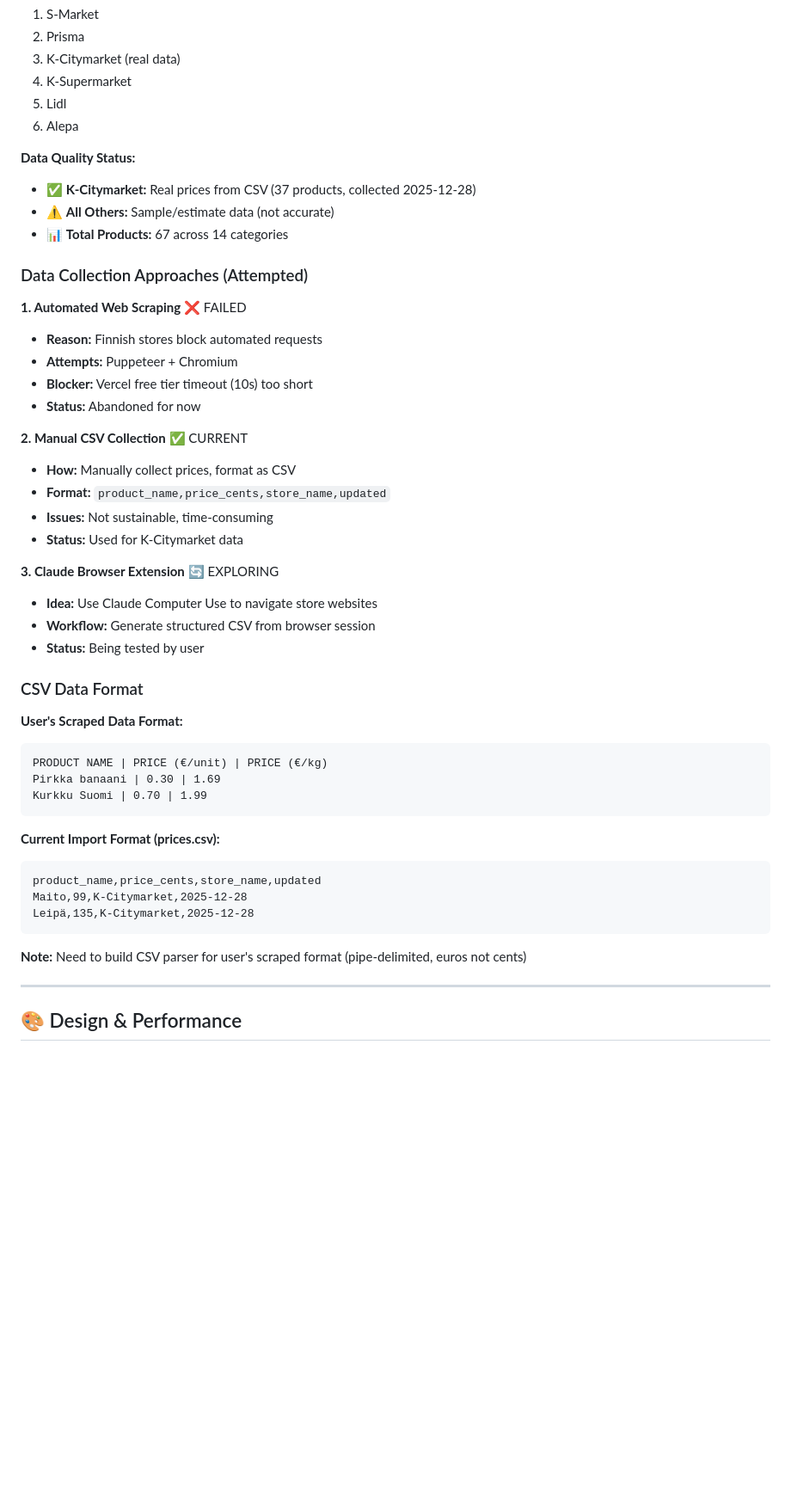
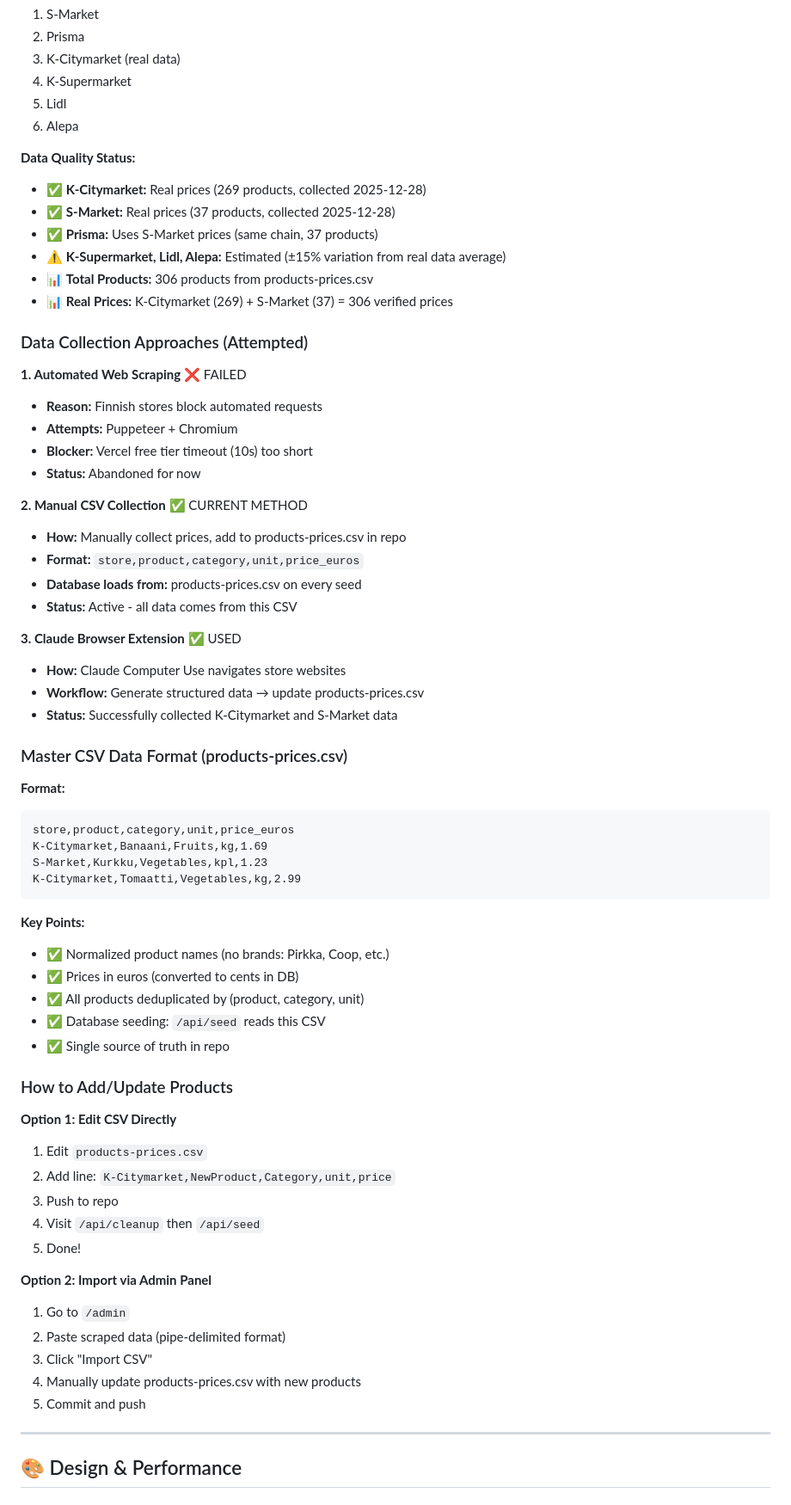
Before and after one commit to jaimejim/soexpensive, a Markdown page: CLAUDE.md, the part around one of its changes. Shown at 86% size. GitHub-like rendering; blank space fills up the shorter version.

Commit message:
Update CLAUDE.md: Document CSV-based data workflow
Changes:
- Updated product counts: 306 total (269 K-Citymarket + 37 S-Market)
- Documented products-prices.csv as master data file
- Added workflow for adding/updating products
- Updated project structure to show data/ and scripts/
- Clarified verified stores: K-Citymarket, S-Market, Prisma
- Removed outdated references to old CSV formats

````diff
--- a/CLAUDE.md
+++ b/CLAUDE.md
@@ -144,9 +148,12 @@ CREATE INDEX idx_prices_product_store
 6. Alepa
 
 **Data Quality Status:**
-- ✅ **K-Citymarket:** Real prices from CSV (37 products, collected 2025-12-28)
-- ⚠️ **All Others:** Sample/estimate data (not accurate)
-- 📊 **Total Products:** 67 across 14 categories
+- ✅ **K-Citymarket:** Real prices (269 products, collected 2025-12-28)
+- ✅ **S-Market:** Real prices (37 products, collected 2025-12-28)
+- ✅ **Prisma:** Uses S-Market prices (same chain, 37 products)
+- ⚠️ **K-Supermarket, Lidl, Alepa:** Estimated (±15% variation from real data average)
+- 📊 **Total Products:** 306 products from products-prices.csv
+- 📊 **Real Prices:** K-Citymarket (269) + S-Market (37) = 306 verified prices
 
 ### Data Collection Approaches (Attempted)
 
@@ -156,34 +163,49 @@ CREATE INDEX idx_prices_product_store
 - **Blocker:** Vercel free tier timeout (10s) too short
 - **Status:** Abandoned for now
 
-**2. Manual CSV Collection** ✅ CURRENT
-- **How:** Manually collect prices, format as CSV
-- **Format:** `product_name,price_cents,store_name,updated`
-- **Issues:** Not sustainable, time-consuming
-- **Status:** Used for K-Citymarket data
+**2. Manual CSV Collection** ✅ CURRENT METHOD
+- **How:** Manually collect prices, add to products-prices.csv in repo
+- **Format:** `store,product,category,unit,price_euros`
+- **Database loads from:** products-prices.csv on every seed
+- **Status:** Active - all data comes from this CSV
 
-**3. Claude Browser Extension** 🔄 EXPLORING
-- **Idea:** Use Claude Computer Use to navigate store websites
-- **Workflow:** Generate structured CSV from browser session
-- **Status:** Being tested by user
+**3. Claude Browser Extension** ✅ USED
+- **How:** Claude Computer Use navigates store websites
+- **Workflow:** Generate structured data → update products-prices.csv
+- **Status:** Successfully collected K-Citymarket and S-Market data
 
-### CSV Data Format
+### Master CSV Data Format (products-prices.csv)
 
-**User's Scraped Data Format:**
-```
-PRODUCT NAME | PRICE (€/unit) | PRICE (€/kg)
-Pirkka banaani | 0.30 | 1.69
-Kurkku Suomi | 0.70 | 1.99
+**Format:**
+```csv
+store,product,category,unit,price_euros
+K-Citymarket,Banaani,Fruits,kg,1.69
+S-Market,Kurkku,Vegetables,kpl,1.23
+K-Citymarket,Tomaatti,Vegetables,kg,2.99
 ```
 
-**Current Import Format (prices.csv):**
-```csv
-product_name,price_cents,store_name,updated
-Maito,99,K-Citymarket,2025-12-28
-Leipä,135,K-Citymarket,2025-12-28
-```
+**Key Points:**
+- ✅ Normalized product names (no brands: Pirkka, Coop, etc.)
+- ✅ Prices in euros (converted to cents in DB)
+- ✅ All products deduplicated by (product, category, unit)
+- ✅ Database seeding: `/api/seed` reads this CSV
+- ✅ Single source of truth in repo
 
-**Note:** Need to build CSV parser for user's scraped format (pipe-delimited, euros not cents)
+### How to Add/Update Products
+
+**Option 1: Edit CSV Directly**
+1. Edit `products-prices.csv`
+2. Add line: `K-Citymarket,NewProduct,Category,unit,price`
+3. Push to repo
+4. Visit `/api/cleanup` then `/api/seed`
+5. Done!
+
+**Option 2: Import via Admin Panel**
+1. Go to `/admin`
+2. Paste scraped data (pipe-delimited format)
+3. Click "Import CSV"
+4. Manually update products-prices.csv with new products
+5. Commit and push
 
 ---
 
````
Also changed, not shown: other parts of CLAUDE.md (+9 -5 lines).
